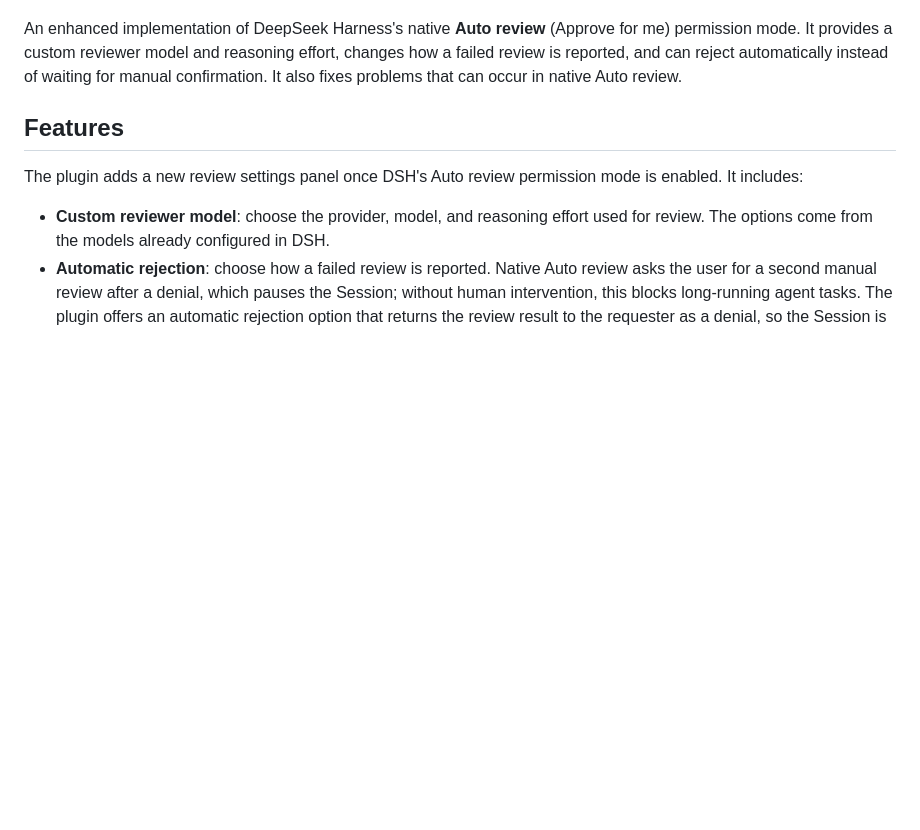
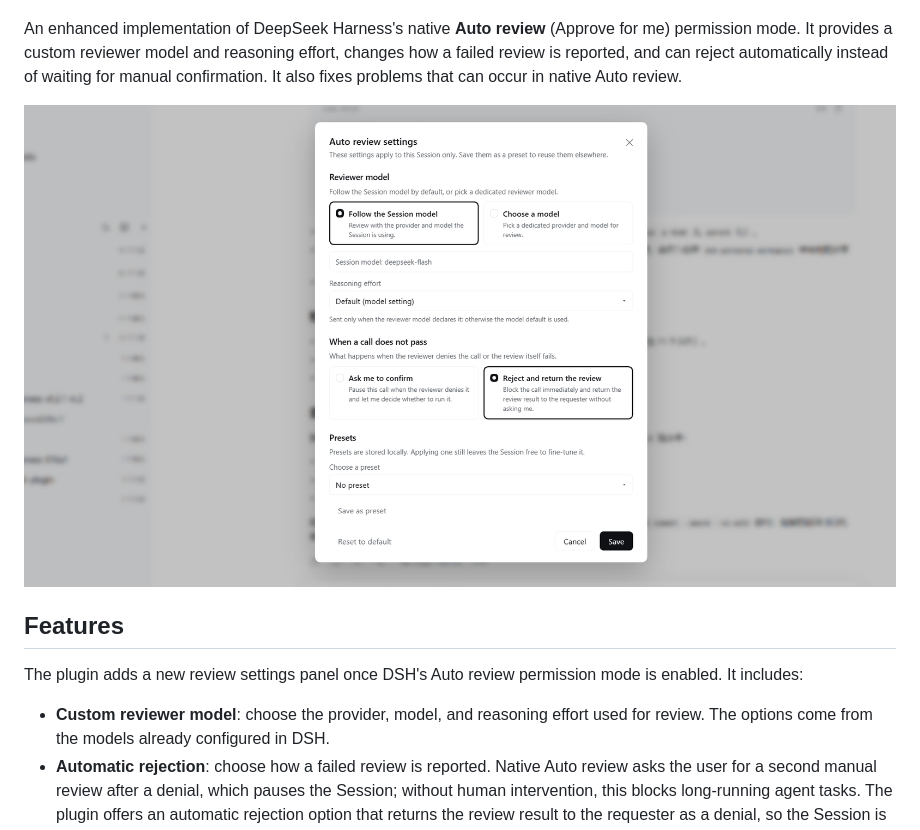
Before and after one commit to AngelosZou/dsh-better-approve, a Markdown page: README.md, the part around the change. Drawn GitHub-style; pictures changed too: docs/img/en.png (added); blank space fills up the shorter version.

```diff
--- a/README.md
+++ b/README.md
@@ -12,6 +12,8 @@ An enhanced implementation of DeepSeek Harness's native **Auto review**
 reasoning effort, changes how a failed review is reported, and can reject
 automatically instead of waiting for manual confirmation. It also fixes
 problems that can occur in native Auto review.
+
+![Setting Panel](docs/img/en.png)
 
 ## Features
 
```
Also changed, not shown: README.zh.md (+2 -0 lines), docs/img/zh.png (added).
